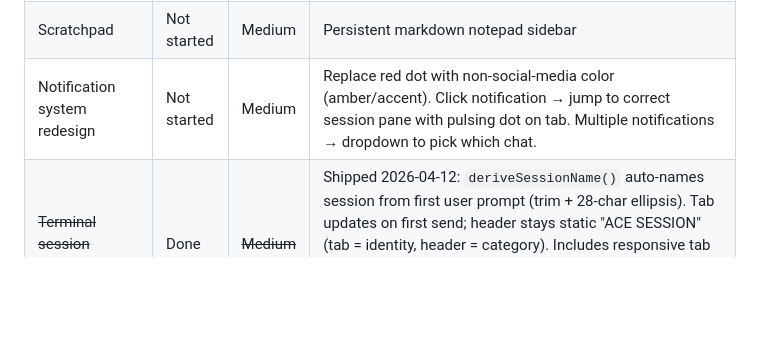
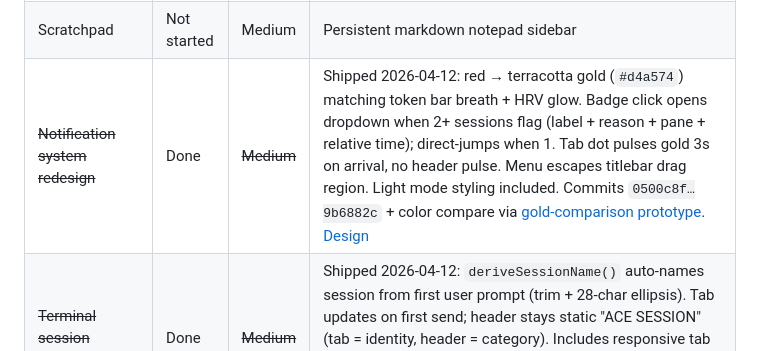
Before and after one commit to actualize-ace/ace-desktop, a Markdown page: ROADMAP.md, the part around the change. GitHub-like rendering; blank space fills up the shorter version.

Commit message:
docs(ace-desktop): roadmap — notification redesign shipped

```diff
--- a/ROADMAP.md
+++ b/ROADMAP.md
@@ -98,7 +98,7 @@ Promoted from post-ship — building with velocity.
 | ~~Chat text too white~~ | Done | ~~Medium~~ | 2026-04-12: Investigation showed chat already uses `--text-primary: #d8d4e4` (soft lavender-white), not `#fff`. Verified live — no change needed. |
 | Living orb | Not started | Medium | Animated orb reacting to PTY activity / session state |
 | Scratchpad | Not started | Medium | Persistent markdown notepad sidebar |
-| Notification system redesign | Not started | Medium | Replace red dot with non-social-media color (amber/accent). Click notification → jump to correct session pane with pulsing dot on tab. Multiple notifications → dropdown to pick which chat. |
+| ~~Notification system redesign~~ | Done | ~~Medium~~ | Shipped 2026-04-12: red → terracotta gold (`#d4a574`) matching token bar breath + HRV glow. Badge click opens dropdown when 2+ sessions flag (label + reason + pane + relative time); direct-jumps when 1. Tab dot pulses gold 3s on arrival, no header pulse. Menu escapes titlebar drag region. Light mode styling included. Commits `0500c8f…9b6882c` + color compare via [gold-comparison prototype](/tmp/gold-comparison.html). [Design](docs/plans/2026-04-12-notification-redesign.md) |
 | ~~Terminal session naming~~ | Done | ~~Medium~~ | Shipped 2026-04-12: `deriveSessionName()` auto-names session from first user prompt (trim + 28-char ellipsis). Tab updates on first send; header stays static "ACE SESSION" (tab = identity, header = category). Includes responsive tab bar fix — tabs flex-shrink w/ 50px floor, horizontal scroll fallback, fixed dot + close survive squeeze. Files: [session-manager.js](renderer/modules/session-manager.js), [terminal.css](renderer/styles/views/terminal.css). |
 | Client feedback integration | Not started | Medium | Incorporate Joe + Marc usage patterns |
 | HeartMath calibration | Not started | Low | Side-by-side session (ACE vs HeartMath app) to fix coherence thresholds |
```
